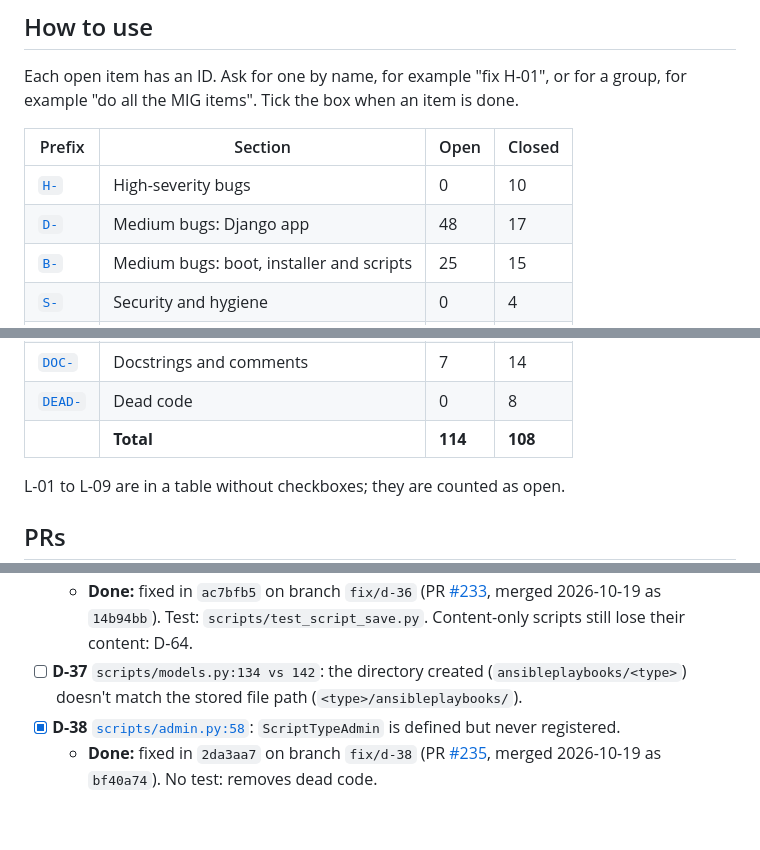
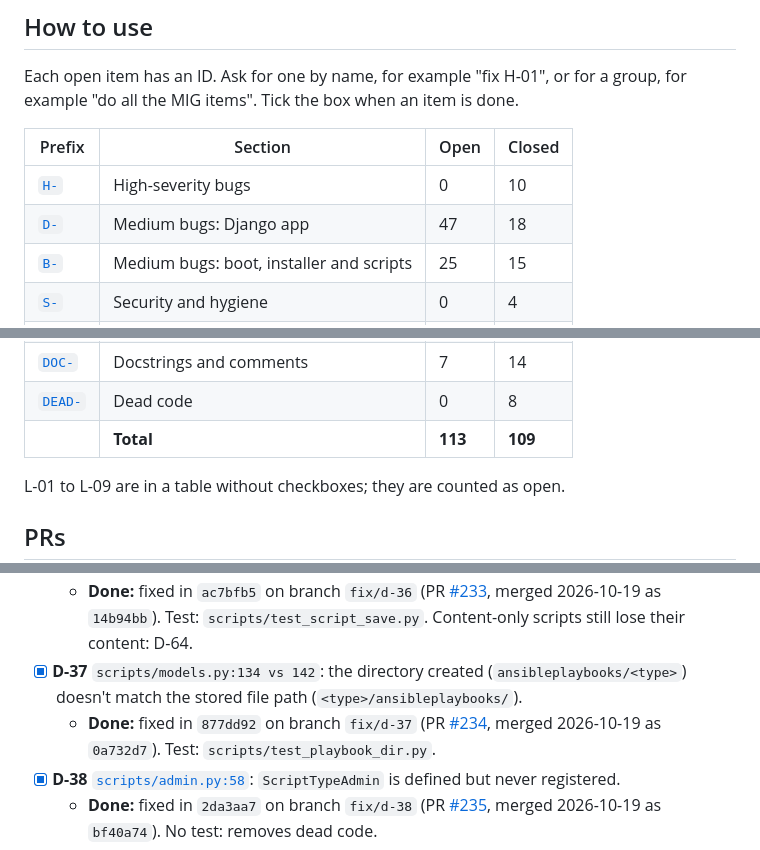
Before and after one commit to mprov-ng/mprov_control_center, a Markdown page: REVIEW-2026-10.md, 3 parts joined by grey strips. Drawn GitHub-style; blank space fills up the shorter version.

Commit message:
Tick D-37, merged as #234
Assisted-By: Claude Opus 5.5 <noreply@anthropic.com>
Signed-off-by: Jason Williams <uberlinuxguy@gmail.com>

```diff
--- a/REVIEW-2026-10.md
+++ b/REVIEW-2026-10.md
@@ -15,7 +15,7 @@ Each open item has an ID. Ask for one by name, for example "fix H-01", or for a
 | Prefix | Section | Open | Closed |
 |---|---|---|---|
 | [`H-`](#high) | High-severity bugs | 0 | 10 |
-| [`D-`](#medium-django-app) | Medium bugs: Django app | 48 | 17 |
+| [`D-`](#medium-django-app) | Medium bugs: Django app | 47 | 18 |
 | [`B-`](#medium-boot-installer-and-scripts) | Medium bugs: boot, installer and scripts | 25 | 15 |
 | [`S-`](#security-and-hygiene) | Security and hygiene | 0 | 4 |
 | [`L-`](#2-lint-ruff-and-shellcheck) | Lint | 18 | 0 |
@@ -26,7 +26,7 @@ Each open item has an ID. Ask for one by name, for example "fix H-01", or for a
 | [`OUT-`](#out-of-scope-or-upstream) | Out of scope or upstream | 0 | 5 |
 | [`DOC-`](#4-docstrings-and-comments-that-were-not-fixed) | Docstrings and comments | 7 | 14 |
 | [`DEAD-`](#5-dead-code) | Dead code | 0 | 8 |
-| | **Total** | **114** | **108** |
+| | **Total** | **113** | **109** |
 
 L-01 to L-09 are in a table without checkboxes; they are counted as open.
 
@@ -207,7 +207,8 @@ H-01 to H-09 and DEAD-08 were cut off `main` at `146e36b` and pushed 2026-10-15.
 - [ ] **D-35** [`jobqueue/views.py:294-296`](jobqueue/views.py#L294-L296): `JobStatusChangesView` is a plain `View` with no auth check, so job names are exposed.
 - [x] **D-36** [`scripts/models.py:76`](scripts/models.py#L76): `file_path` is unbound when `self.filename` is falsy.
   - **Done:** fixed in `ac7bfb5` on branch `fix/d-36` (PR [#233](https://github.com/mprov-ng/mprov_control_center/pull/233), merged 2026-10-19 as `14b94bb`). Test: `scripts/test_script_save.py`. Content-only scripts still lose their content: D-64.
-- [ ] **D-37** `scripts/models.py:134 vs 142`: the directory created (`ansibleplaybooks/<type>`) doesn't match the stored file path (`<type>/ansibleplaybooks/`).
+- [x] **D-37** `scripts/models.py:134 vs 142`: the directory created (`ansibleplaybooks/<type>`) doesn't match the stored file path (`<type>/ansibleplaybooks/`).
+  - **Done:** fixed in `877dd92` on branch `fix/d-37` (PR [#234](https://github.com/mprov-ng/mprov_control_center/pull/234), merged 2026-10-19 as `0a732d7`). Test: `scripts/test_playbook_dir.py`.
 - [x] **D-38** [`scripts/admin.py:58`](scripts/admin.py#L58): `ScriptTypeAdmin` is defined but never registered.
   - **Done:** fixed in `2da3aa7` on branch `fix/d-38` (PR [#235](https://github.com/mprov-ng/mprov_control_center/pull/235), merged 2026-10-19 as `bf40a74`). No test: removes dead code.
 - [x] **D-39** [`disklayouts/admin.py:37`](disklayouts/admin.py#L37): `list_fields` is not a ModelAdmin option and is silently ignored. Should it be `list_display`?
```
Also changed, not shown: other parts of REVIEW-2026-10.md (+1 -1 lines).
